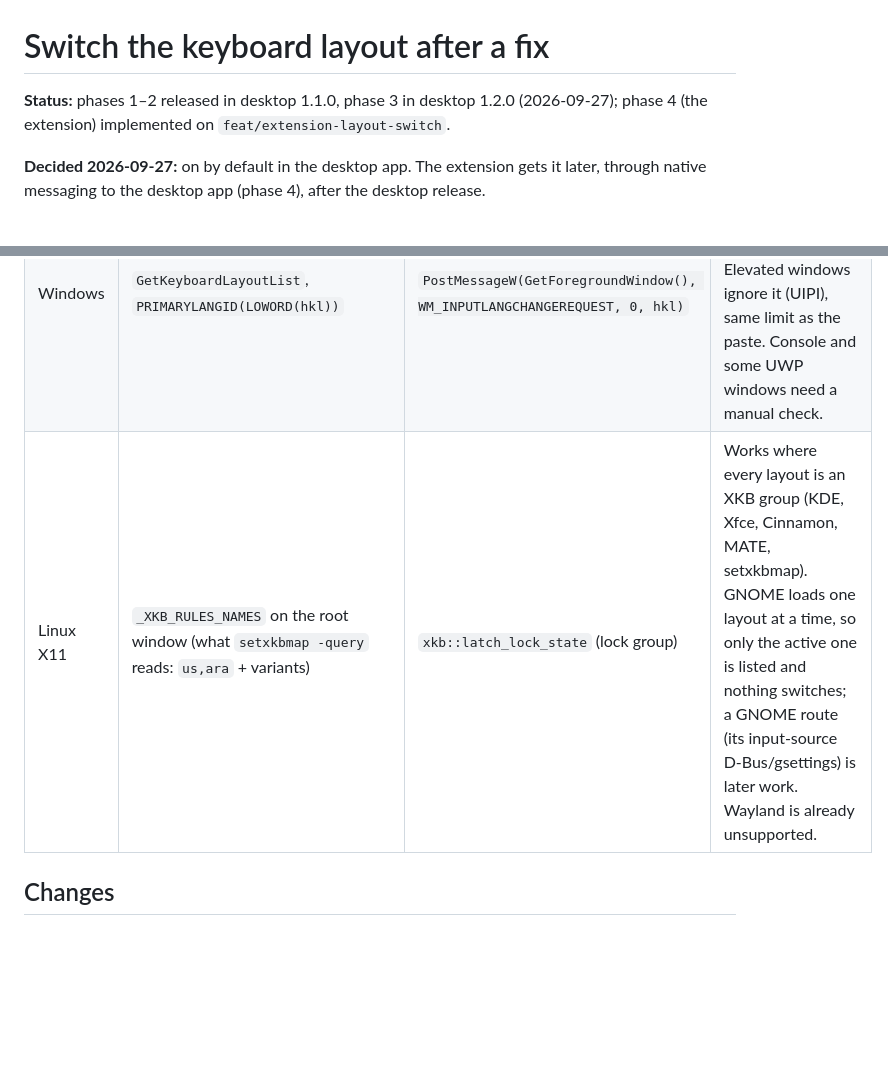
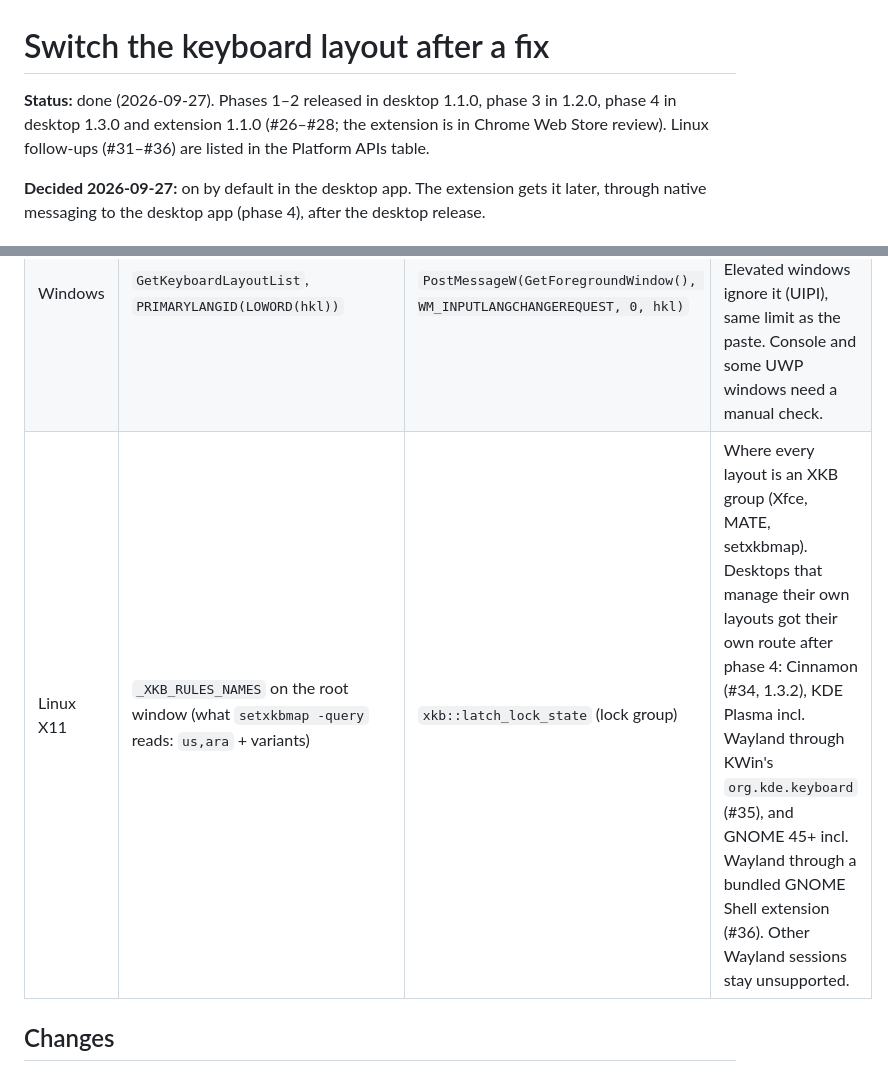
Before and after one commit to BugsBountyHunter/layout-fixer, a Markdown page: docs/plans/2026-09-27-switch-keyboard-layout.md, 2 parts joined by grey strips. Drawn GitHub-style; blank space fills up the shorter version.

```diff
--- a/docs/plans/2026-09-27-switch-keyboard-layout.md
+++ b/docs/plans/2026-09-27-switch-keyboard-layout.md
@@ -1,7 +1,8 @@
 # Switch the keyboard layout after a fix
 
-**Status:** phases 1–2 released in desktop 1.1.0, phase 3 in desktop 1.2.0 (2026-09-27); phase 4 (the extension)
-implemented on `feat/extension-layout-switch`.
+**Status:** done (2026-09-27). Phases 1–2 released in desktop 1.1.0, phase 3 in 1.2.0, phase 4 in desktop 1.3.0 and
+extension 1.1.0 (#26–#28; the extension is in Chrome Web Store review). Linux follow-ups (#31–#36) are listed in the
+Platform APIs table.
 
 **Decided 2026-09-27:** on by default in the desktop app. The extension gets it later, through native
 messaging to the desktop app (phase 4), after the desktop release.
@@ -50,7 +51,7 @@ enabled source is `com.apple.keylayout.Arabic` (the Mac layout), a mismatch the
 |---|---|---|---|
 | macOS | `TISCreateInputSourceList` (keyboard, select-capable), `kTISPropertyInputSourceLanguages` | `TISSelectInputSource` | Carbon/HIToolbox. No permission. Verified listing on 2026-09-27 (ABC + Arabic). Check with "Automatically switch to a document's input source" on. |
 | Windows | `GetKeyboardLayoutList`, `PRIMARYLANGID(LOWORD(hkl))` | `PostMessageW(GetForegroundWindow(), WM_INPUTLANGCHANGEREQUEST, 0, hkl)` | Layouts are per thread, so we ask the focused window to change. Elevated windows ignore it (UIPI), same limit as the paste. Console and some UWP windows need a manual check. |
-| Linux X11 | `_XKB_RULES_NAMES` on the root window (what `setxkbmap -query` reads: `us,ara` + variants) | `xkb::latch_lock_state` (lock group) | Works where every layout is an XKB group (KDE, Xfce, Cinnamon, MATE, setxkbmap). GNOME loads one layout at a time, so only the active one is listed and nothing switches; a GNOME route (its input-source D-Bus/gsettings) is later work. Wayland is already unsupported. |
+| Linux X11 | `_XKB_RULES_NAMES` on the root window (what `setxkbmap -query` reads: `us,ara` + variants) | `xkb::latch_lock_state` (lock group) | Where every layout is an XKB group (Xfce, MATE, setxkbmap). Desktops that manage their own layouts got their own route after phase 4: Cinnamon (#34, 1.3.2), KDE Plasma incl. Wayland through KWin's `org.kde.keyboard` (#35), and GNOME 45+ incl. Wayland through a bundled GNOME Shell extension (#36). Other Wayland sessions stay unsupported. |
 
 ## Changes
 
```
Also changed, not shown: docs/testing/desktop-checklist.md (+5 -2 lines).
